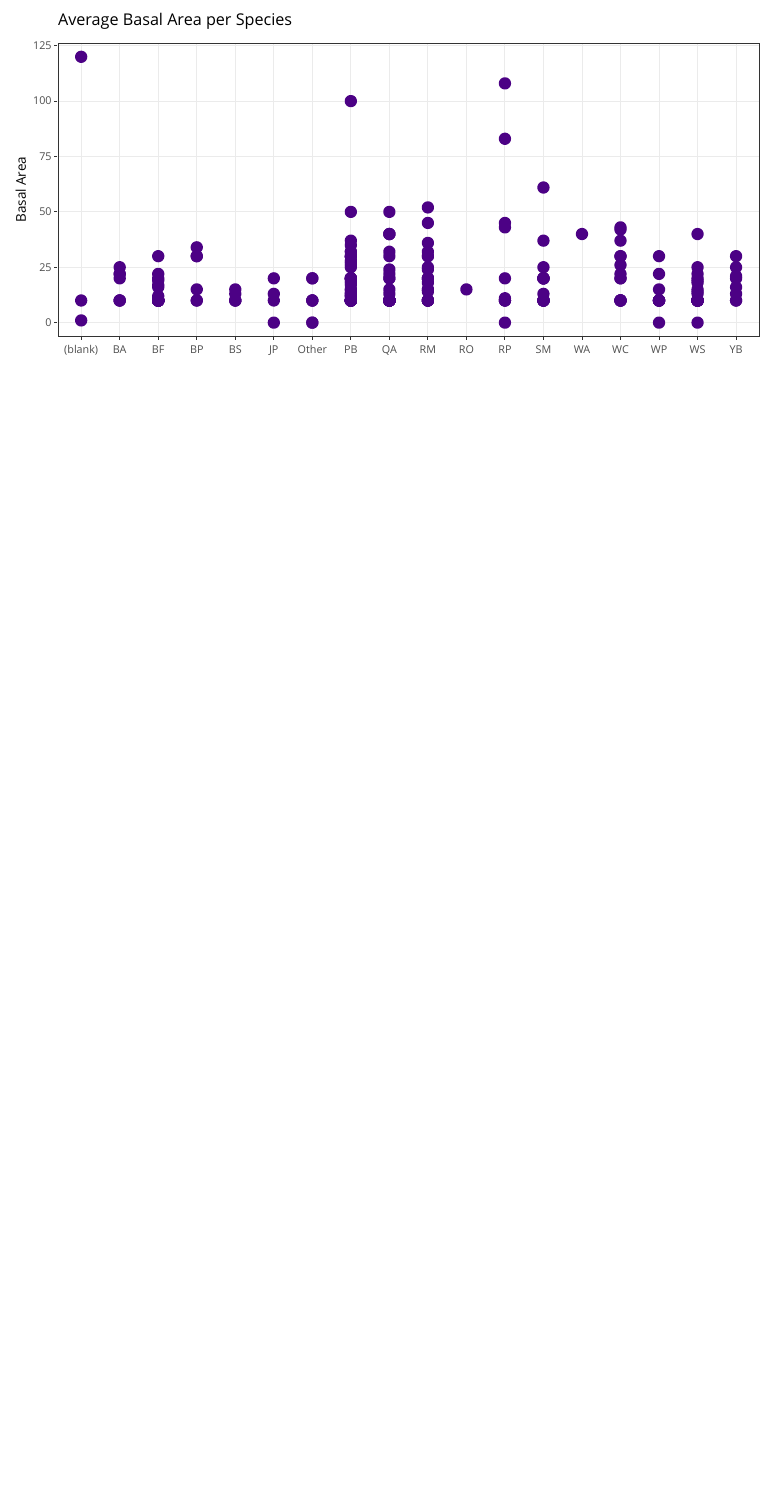
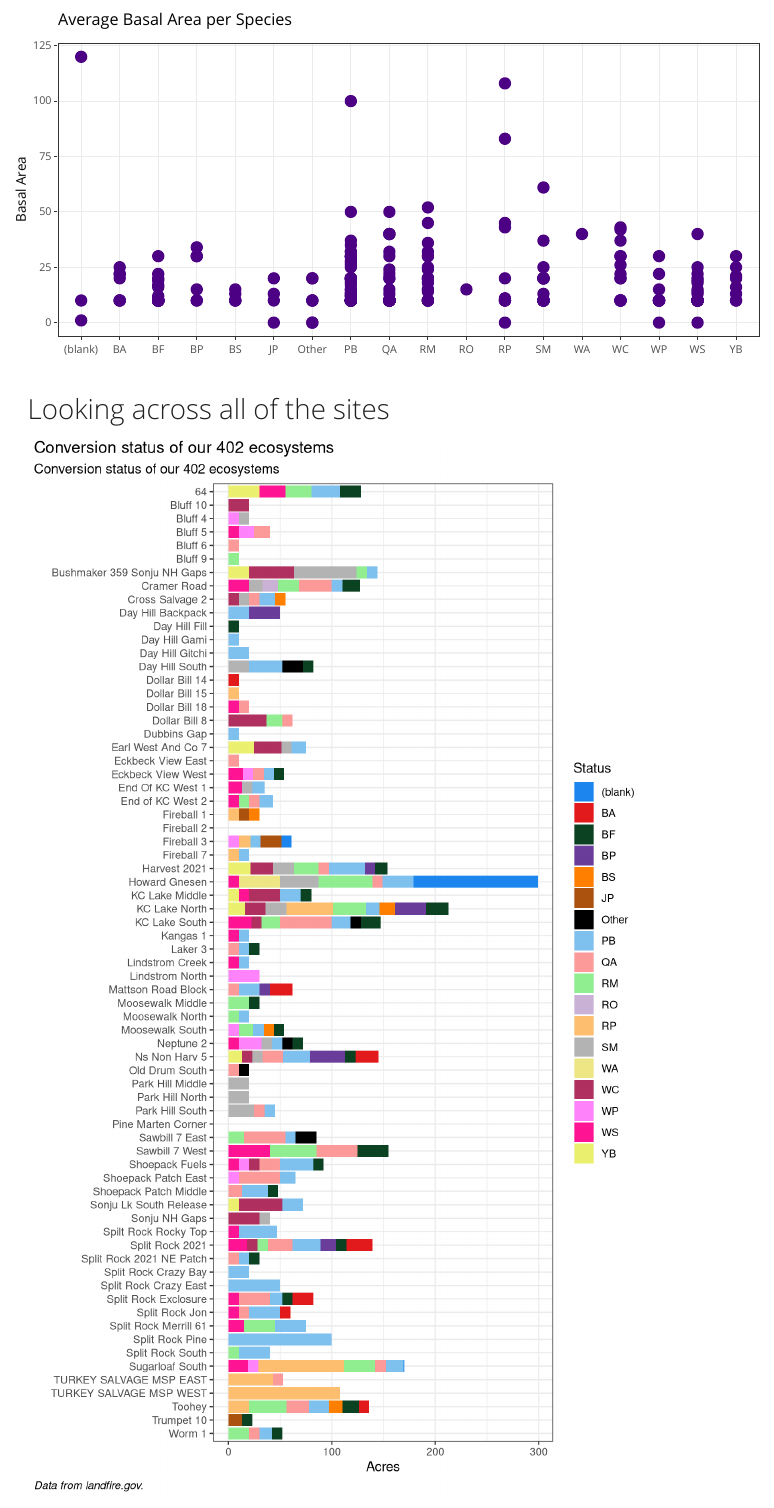
Before and after one commit to rswaty/minn_site_data, an R Markdown document (overstory.Rmd): the page in a window 1100 px wide, from 820 px down. Rendered offline with R 4.5, knitr and Pandoc, with nearby package versions; code that draws random numbers runs with fixed seeds of ours.

Commit message:
added long plot

````diff
--- a/overstory.Rmd
+++ b/overstory.Rmd
@@ -86,3 +86,50 @@ bscols(widths = c(3, 10),
 
 
 ```
+
+
+
+## Looking across all of the sites
+
+
+```{r all sites, echo=FALSE, message=FALSE, warning=FALSE, fig.height=12}
+plot <-
+  ggplot(overstory_data, aes(fill = species_trees, y = ave_basal_area_whole, x = sitename)) +
+  geom_bar(position = "stack", stat = "identity") +
+  coord_flip() +
+  labs(
+    title = "Conversion status of our 402 ecosystems",
+    subtitle = "Conversion status of our 402 ecosystems",
+    caption = "Data from landfire.gov.",
+    x = "",
+    y = "Acres",
+    fill = "Status")+
+  scale_x_discrete(limits=rev) +
+  scale_y_continuous(label=comma) +
+  theme_bw() +
+  scale_fill_manual(values = c(
+                              "dodgerblue2",
+                              "#E31A1C",
+                              "#0b4222",
+                              "#6A3D9A", # purple
+                              "#FF7F00", # orange
+                              "#ab520e",
+                              "black",
+                              "skyblue2",
+                              "#FB9A99", # lt pink
+                              "palegreen2",
+                              "#CAB2D6", # lt purple
+                              "#FDBF6F", # lt orange
+                              "gray70",
+                              "khaki2",
+                              "maroon",
+                              "orchid1",
+                              "deeppink1",
+                              "#ebf06e"))+
+  theme(plot.caption = element_text(hjust = 0, face= "italic"), #Default is hjust=1
+        plot.title.position = "plot", #NEW parameter. Apply for subtitle too.
+        plot.caption.position =  "plot")
+
+plot
+
+```
````
Also changed, not shown: overstory.html, overstory_files/figure-html/all sites-1.png (added), overstory_files/figure-html/unnamed-chunk-1-1.png (added).
